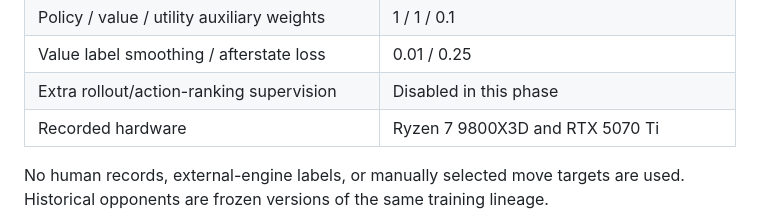
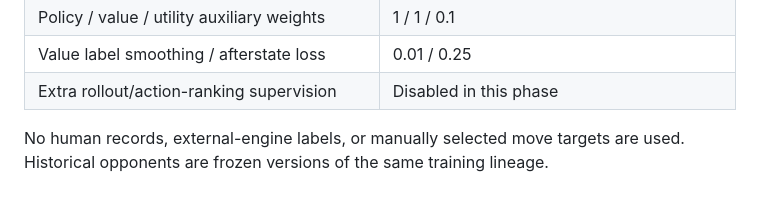
Before and after one commit to grzhx/azul-alpha-zero, a Markdown page: README.md, the part around the change. Rendered like a GitHub page; blank space fills up the shorter version.

Commit message:
Remove hardware information from README
Remove recorded hardware details from README.

```diff
--- a/README.md
+++ b/README.md
@@ -36,7 +36,6 @@ and **25,623 learner updates** with zero completed-cohort truncations. It used:
 | Policy / value / utility auxiliary weights | 1 / 1 / 0.1 |
 | Value label smoothing / afterstate loss | 0.01 / 0.25 |
 | Extra rollout/action-ranking supervision | Disabled in this phase |
-| Recorded hardware | Ryzen 7 9800X3D and RTX 5070 Ti |
 
 No human records, external-engine labels, or manually selected move targets are
 used. Historical opponents are frozen versions of the same training lineage.
```
